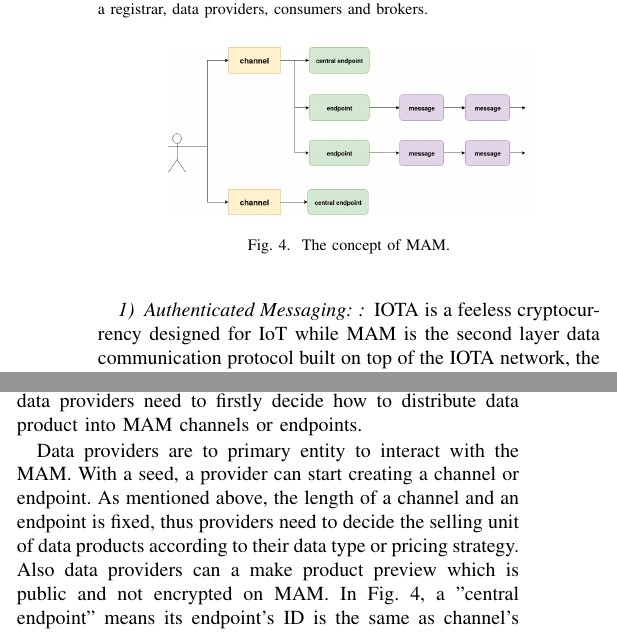
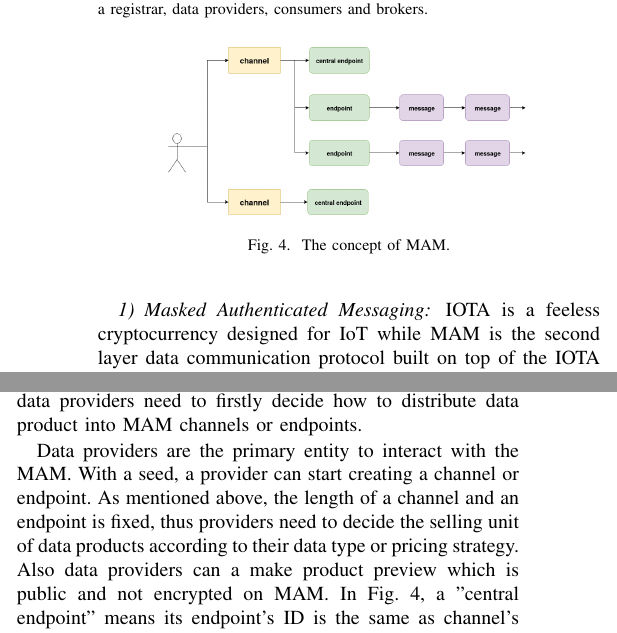
Before and after one commit to jkrvivian/BRAINS2020, a LaTeX paper (paper.tex): two parts of the columns of page 3 of 7, joined at a grey line, cut so that both start at the same text. Compiled offline with pdfLaTeX; a missing font is replaced by an installed copy or a similar font; a LaTeX package or settings file that is missing is left out.

Commit message:
Add missing word and remove redundant colon

```diff
--- a/paper.tex
+++ b/paper.tex
@@ -131,7 +131,7 @@ Brokers represent data providers and consumers to perform computing tasks as bro
 There are several building blocks in the proposed design to meet the expectations: 1) emit and access encrypted data stream; 2) retrieve transaction data for audit; 3) digital identity for all participants; and 4) enforcement of transparency and traceability.
 
 
-\subsubsection{Authenticated Messaging: }
+\subsubsection{Masked Authenticated Messaging}
 IOTA is a feeless cryptocurrency designed for IoT while MAM is the second layer data communication protocol built on top of the IOTA network, the Tangle. MAM resolves the challenge of publishing authenticated streaming data as zero-value transactions to distributed ledgers, and provides the ability to publish and fetch encrypted messages over the Tangle along with data integrity and access control.
 
 In the IOTA protocol, seed is the identifier of its owner. An IOTA seed represents the ownership of all things associated with the user in the IOTA ecosystem, such as IOTA tokens or messages on the Tangle. With the seed, the owner can produce addresses and signatures in order to issue transactions or publish messages to MAM channels and endpoints.
@@ -147,7 +147,7 @@ Either channel or endpoint is like a singly-linked list. The MAM channel ID and
 
 The authentication in MAM includes source and data authentication. Source authentication ensures that the message originates from the claimed owner, and data authentication ensures the integrity of the data from that sender. These are achieved through the Merkle signature scheme\cite{MSS} (MSS) which is a digital signature scheme based on Merkle Hash Trees and One-way hash functions. However, the size of Merkle Hash Trees should be fixed at start, which is the size of a channel and the endpoint is decided before creation. Thus, data providers need to firstly decide how to distribute data product into MAM channels or endpoints.
 
-Data providers are to primary entity to interact with the MAM. With a seed, a provider can start creating a channel or endpoint. As mentioned above, the length of a channel and an endpoint is fixed, thus providers need to decide the selling unit of data products according to their data type or pricing strategy. Also data providers can a make product preview which is public and not encrypted on MAM. In Fig.~\ref{fig:mam_struct}, a "central endpoint" means its endpoint's ID is the same as channel's ID. By attaching part of the product to central endpoint can give consumers a quick preview with channel's ID only. Then if the trade establishes, providers can then give consumers the encrypted endpoint and session key to consumers. After retrieving the messages on endpoints, users can easily verify the content with digital signatures included in messages.
+Data providers are the primary entity to interact with the MAM. With a seed, a provider can start creating a channel or endpoint. As mentioned above, the length of a channel and an endpoint is fixed, thus providers need to decide the selling unit of data products according to their data type or pricing strategy. Also data providers can a make product preview which is public and not encrypted on MAM. In Fig.~\ref{fig:mam_struct}, a "central endpoint" means its endpoint's ID is the same as channel's ID. By attaching part of the product to central endpoint can give consumers a quick preview with channel's ID only. Then if the trade establishes, providers can then give consumers the encrypted endpoint and session key to consumers. After retrieving the messages on endpoints, users can easily verify the content with digital signatures included in messages.
 
 The decentralized and fault-tolerant characteristic of distributed ledgers reduce the risks of centralized storage services, and the underlying IOTA network is scalable which withstands real-time data while increasing users all over the world. Moreover, the features of MAM make it an even better data storage which allows preserving streaming data while ensuring data integrity, proving data ownership to any participants and managing session keys of data. And through the access control and the design of channel, and endpoint of MAM, participants are allowed to subscribe to the future data. This ensures that only service requester and selected provider are in possession of a key to decrypt and read the content of the MAM channel and therefore retrieve transaction data for audit.
 
```
Also changed, not shown: paper.tex (2 more changed lines).
